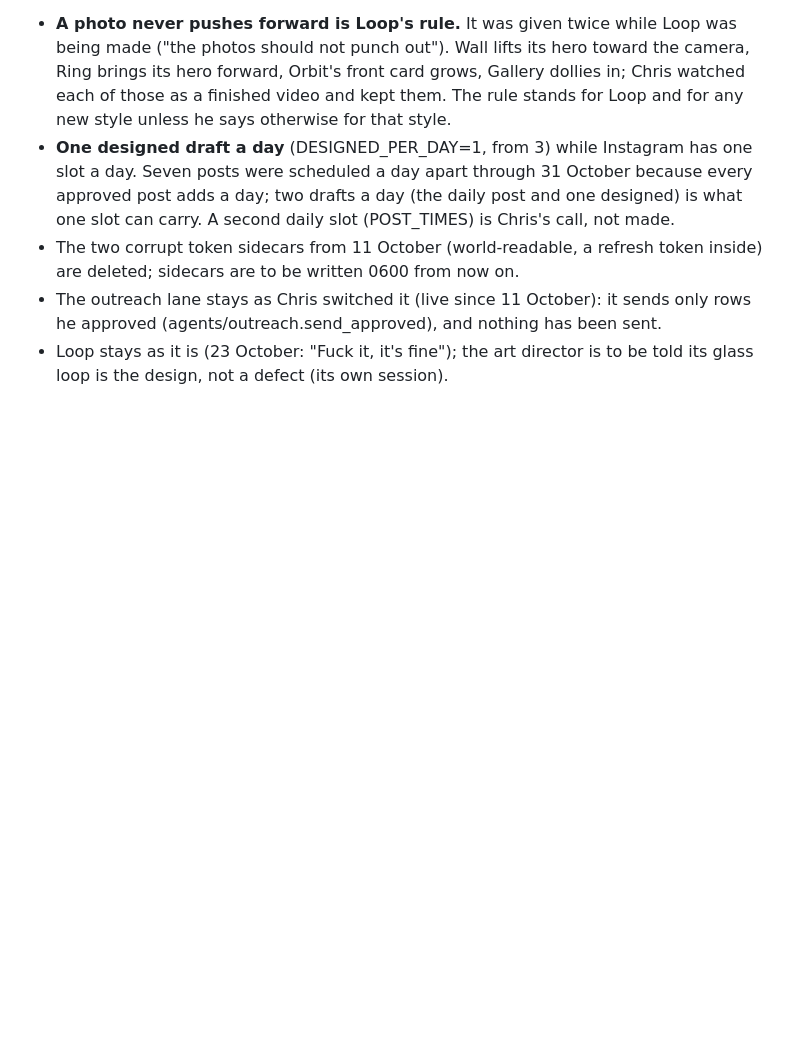
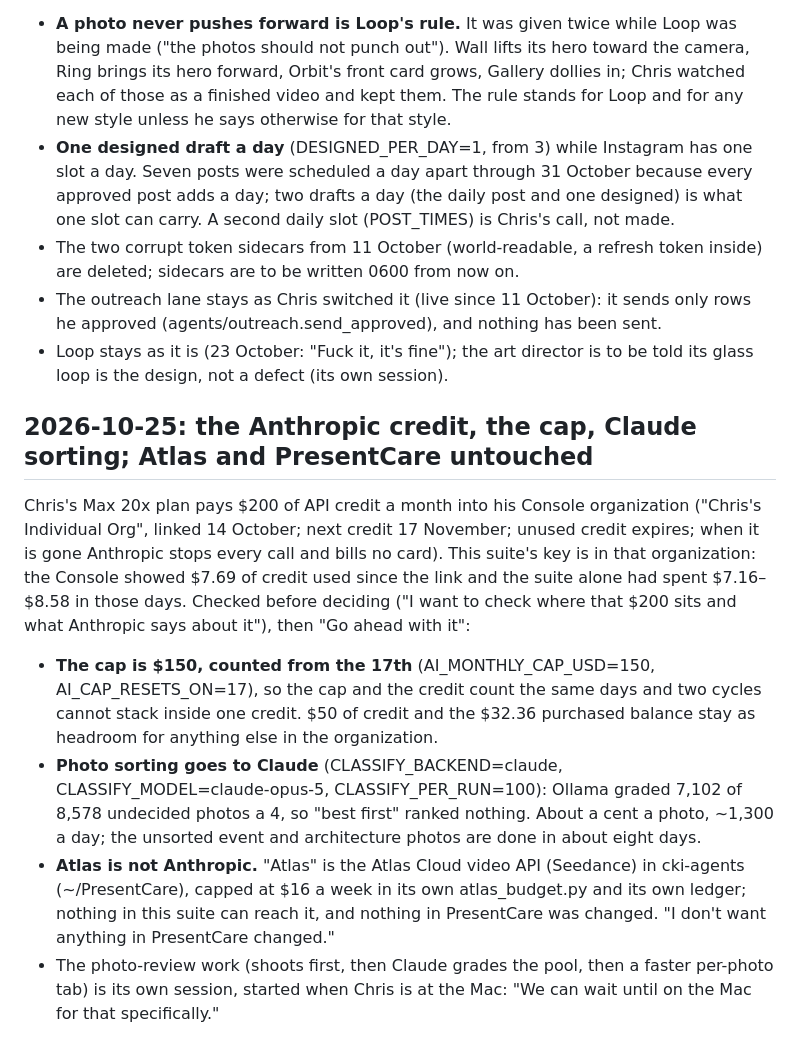
Before and after one commit to ChrisKennedyImages/cki-convention-social, a Markdown page: FOUNDER_DECISIONS.md, the part around the change. Drawn GitHub-style; blank space fills up the shorter version.

Commit message:
Decisions: the Anthropic credit, the $150 cap on its cycle, Claude sorting; Atlas and PresentCare untouched
Co-Authored-By: Claude Fable 5.1 <noreply@anthropic.com>

```diff
--- a/FOUNDER_DECISIONS.md
+++ b/FOUNDER_DECISIONS.md
@@ -1624,3 +1624,23 @@ reversible on the Keys page or in this file:
   (agents/outreach.send_approved), and nothing has been sent.
 - Loop stays as it is (23 October: "Fuck it, it's fine"); the art director is to be told its glass loop is the
   design, not a defect (its own session).
+
+## 2026-10-25: the Anthropic credit, the cap, Claude sorting; Atlas and PresentCare untouched
+
+Chris's Max 20x plan pays $200 of API credit a month into his Console organization ("Chris's Individual Org",
+linked 14 October; next credit 17 November; unused credit expires; when it is gone Anthropic stops every call
+and bills no card). This suite's key is in that organization: the Console showed $7.69 of credit used since
+the link and the suite alone had spent $7.16–$8.58 in those days. Checked before deciding ("I want to check
+where that $200 sits and what Anthropic says about it"), then "Go ahead with it":
+
+- **The cap is $150, counted from the 17th** (AI_MONTHLY_CAP_USD=150, AI_CAP_RESETS_ON=17), so the cap and the
+  credit count the same days and two cycles cannot stack inside one credit. $50 of credit and the $32.36
+  purchased balance stay as headroom for anything else in the organization.
+- **Photo sorting goes to Claude** (CLASSIFY_BACKEND=claude, CLASSIFY_MODEL=claude-opus-5, CLASSIFY_PER_RUN=100):
+  Ollama graded 7,102 of 8,578 undecided photos a 4, so "best first" ranked nothing. About a cent a photo,
+  ~1,300 a day; the unsorted event and architecture photos are done in about eight days.
+- **Atlas is not Anthropic.** "Atlas" is the Atlas Cloud video API (Seedance) in cki-agents (~/PresentCare), capped
+  at $16 a week in its own atlas_budget.py and its own ledger; nothing in this suite can reach it, and nothing
+  in PresentCare was changed. "I don't want anything in PresentCare changed."
+- The photo-review work (shoots first, then Claude grades the pool, then a faster per-photo tab) is its own
+  session, started when Chris is at the Mac: "We can wait until on the Mac for that specifically."
```
